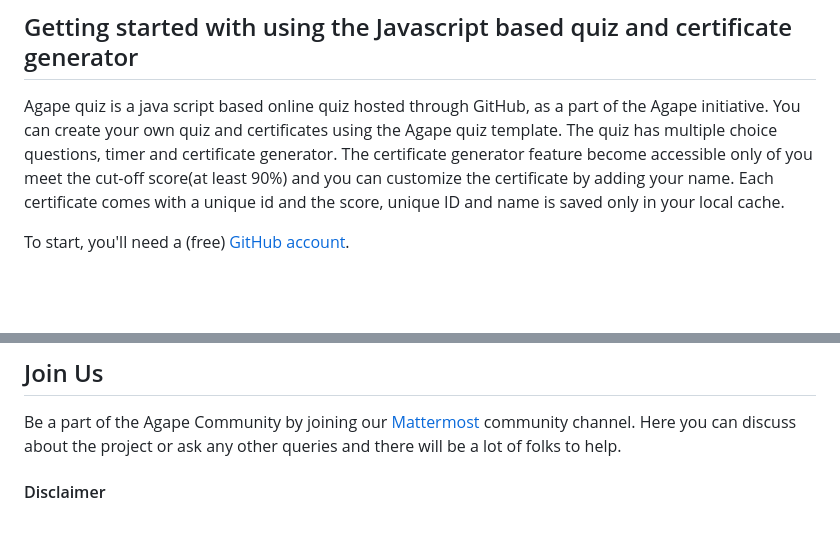
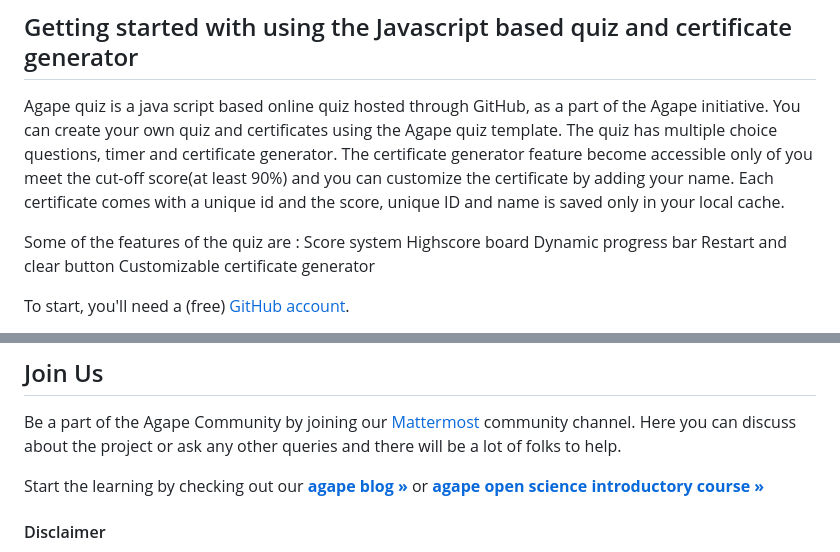
Before and after one commit to sa1987/AgapeQuiz, a Markdown page: howToGuide.md, 2 parts joined by grey strips. Drawn GitHub-style; blank space fills up the shorter version.

```diff
--- a/howToGuide.md
+++ b/howToGuide.md
@@ -2,6 +2,13 @@
 
 Agape quiz is a java script based online quiz hosted through GitHub, as a part of the Agape initiative. You can create your own quiz and certificates using the Agape quiz template.
 The quiz has multiple choice questions, timer and certificate generator. The certificate generator feature become accessible only of you meet the cut-off score(at least 90%) and you can customize the certificate by adding your name. Each certificate comes with a unique id and the score, unique ID and name is saved only in your local cache.
+
+Some of the features of the quiz are :
+Score system
+Highscore board
+Dynamic progress bar
+Restart and clear button
+Customizable certificate generator
 
 To start, you'll need a (free) [GitHub account](https://github.com/join).
 
@@ -170,6 +177,8 @@ Certificate generator template provided by [Rohan Patel](https://github.com/pate
 
 Be a part of the Agape Community by joining our [Mattermost](https://agape.cloud.mattermost.com/) community channel. Here you can discuss about the project or ask any other queries and there will be a lot of folks to help.
 
+Start the learning by checking out our <a href="https://agape-openscience-blog.netlify.app"><strong> agape blog »</strong></a> or <a href="https://sa1987.github.io/OpenDoorProject/"><strong> agape open science introductory  course »</strong></a>
+
 #### Disclaimer
 
 Any views or opinions represented in this course belong solely to the Agape team and do not represent those people, institutions, or organizations that the authors may or may not be associated with in a professional or personal capacity unless explicitly stated.
```
